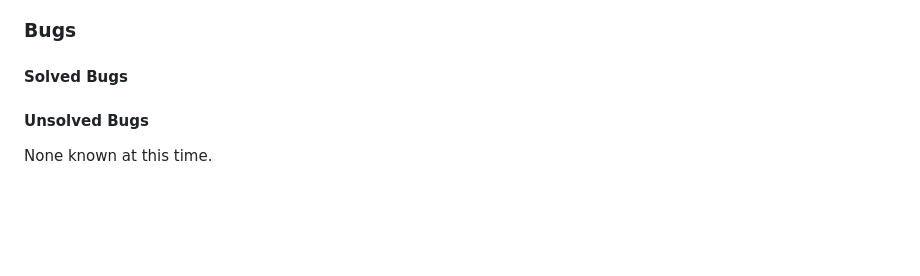
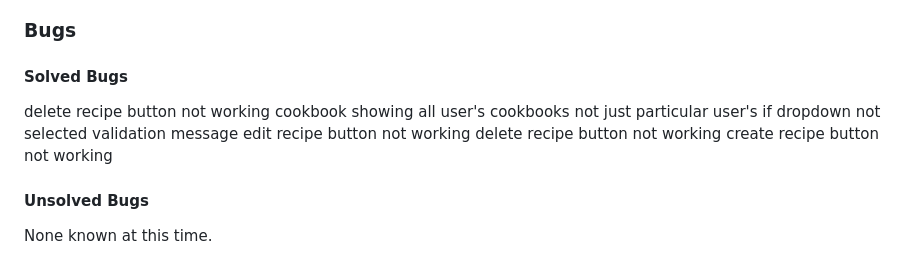
Before and after one commit to kateuj/instacook, a Markdown page: TESTING.md, the part around the change printed below. GitHub-like rendering; blank space fills up the shorter version.

```diff
--- a/TESTING.md
+++ b/TESTING.md
@@ -329,6 +346,12 @@ I revisited the 404 app route and found a code error - not '@app.errorhandler',
 ### Bugs
 
 #### Solved Bugs
+delete recipe button not working
+cookbook showing all user's cookbooks not just particular user's
+if dropdown not selected validation message
+edit recipe button not working
+delete recipe button not working
+create recipe button not working
 
 #### Unsolved Bugs
 
```
Also changed, not shown: other parts of TESTING.md (+19 -2 lines).
